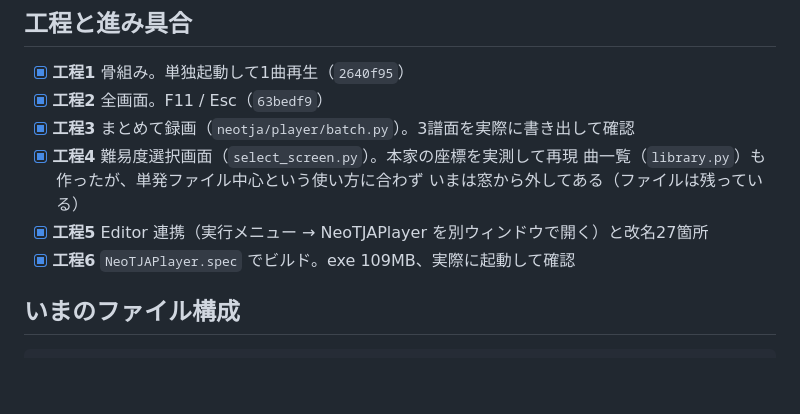
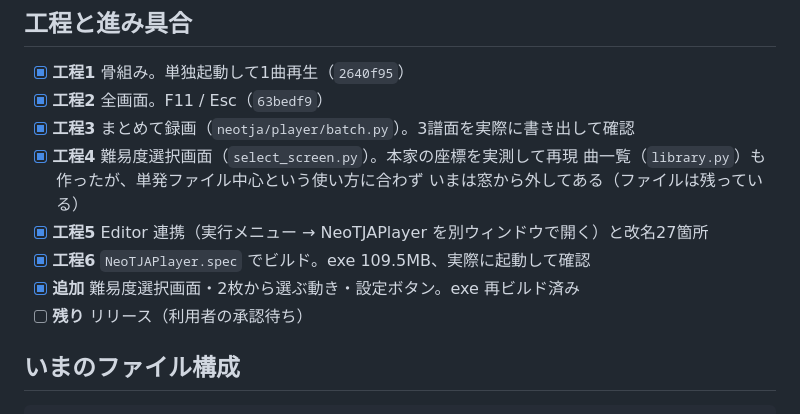
Before and after one commit to Negi0128/NeoTJAEditor, a Markdown page: NeoTJAEditor/PLAYER_HANDOFF.md, the part around the change. Rendered like a GitHub page; blank space fills up the shorter version.

Commit message:
進み具合の記録を更新
Co-Authored-By: Claude Opus 5 <noreply@anthropic.com>

```diff
--- a/NeoTJAEditor/PLAYER_HANDOFF.md
+++ b/NeoTJAEditor/PLAYER_HANDOFF.md
@@ -40,7 +40,9 @@ Player は `PreviewDock` を1つ作り、その `game_preview_window` を見せ
       曲一覧（`library.py`）も作ったが、単発ファイル中心という使い方に合わず
       いまは窓から外してある（ファイルは残っている）
 - [x] **工程5** Editor 連携（実行メニュー → NeoTJAPlayer を別ウィンドウで開く）と改名27箇所
-- [x] **工程6** `NeoTJAPlayer.spec` でビルド。exe 109MB、実際に起動して確認
+- [x] **工程6** `NeoTJAPlayer.spec` でビルド。exe 109.5MB、実際に起動して確認
+- [x] **追加** 難易度選択画面・2枚から選ぶ動き・設定ボタン。exe 再ビルド済み
+- [ ] **残り** リリース（利用者の承認待ち）
 
 ## いまのファイル構成
 
```
